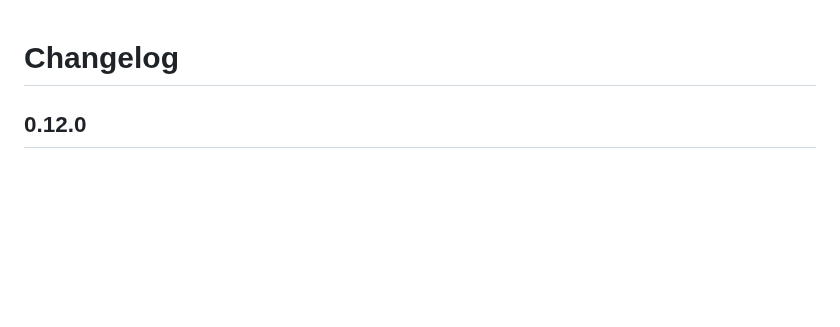
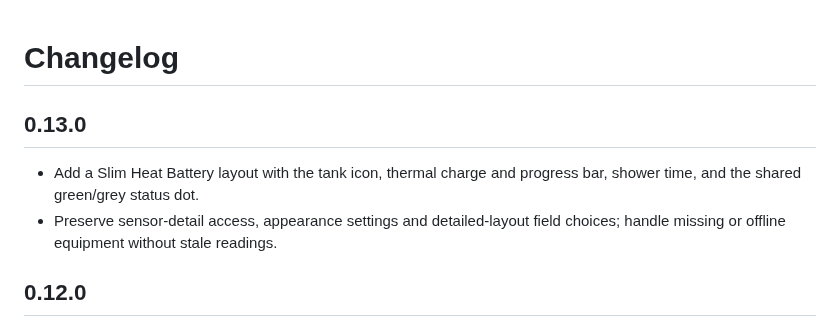
Before and after one commit to thomasvt1/quatt-cards, a Markdown page: CHANGELOG.md, the part around the change. GitHub-like rendering; blank space fills up the shorter version.

```diff
--- a/CHANGELOG.md
+++ b/CHANGELOG.md
@@ -1,4 +1,9 @@
 # Changelog
+
+## 0.13.0
+
+- Add a Slim Heat Battery layout with the tank icon, thermal charge and progress bar, shower time, and the shared green/grey status dot.
+- Preserve sensor-detail access, appearance settings and detailed-layout field choices; handle missing or offline equipment without stale readings.
 
 ## 0.12.0
 
```
Also changed, not shown: README.md (+13 -1 lines), examples/heat-battery-slim-dark.png (added), examples/heat-battery-slim-light.png (added), 9 other files.
